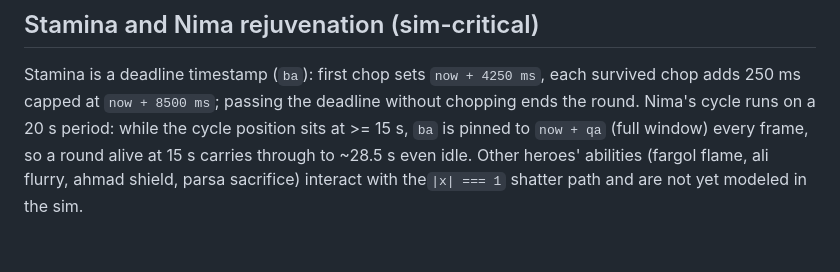
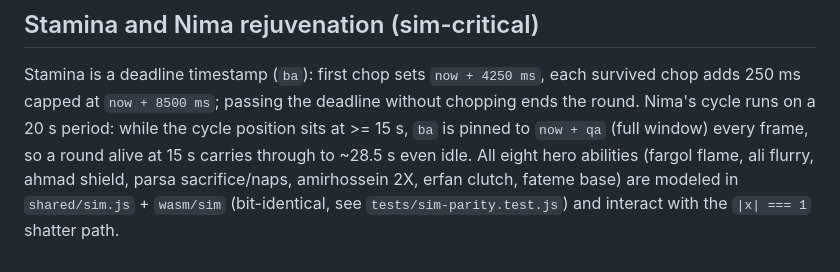
Before and after one commit to MehradPUT/Khanqah-Rush, a Markdown page: docs/bundle-map.md, the part around the change. GitHub-like rendering.

Commit message:
docs: fix stale sim-modeling note in bundle-map and changelog

```diff
--- a/docs/bundle-map.md
+++ b/docs/bundle-map.md
@@ -117,6 +117,8 @@ each survived chop adds 250 ms capped at `now + 8500 ms`; passing the
 deadline without chopping ends the round. Nima's cycle runs on a 20 s
 period: while the cycle position sits at >= 15 s, `ba` is pinned to
 `now + qa` (full window) every frame, so a round alive at 15 s carries
-through to ~28.5 s even idle. Other heroes' abilities (fargol flame,
-ali flurry, ahmad shield, parsa sacrifice) interact with the`|x| === 1`
-shatter path and are not yet modeled in the sim.
+through to ~28.5 s even idle. All eight hero abilities (fargol flame,
+ali flurry, ahmad shield, parsa sacrifice/naps, amirhossein 2X, erfan
+clutch, fateme base) are modeled in `shared/sim.js` + `wasm/sim`
+(bit-identical, see `tests/sim-parity.test.js`) and interact with the
+`|x| === 1` shatter path.
```
Also changed, not shown: CHANGELOG.md (+2 -2 lines).
